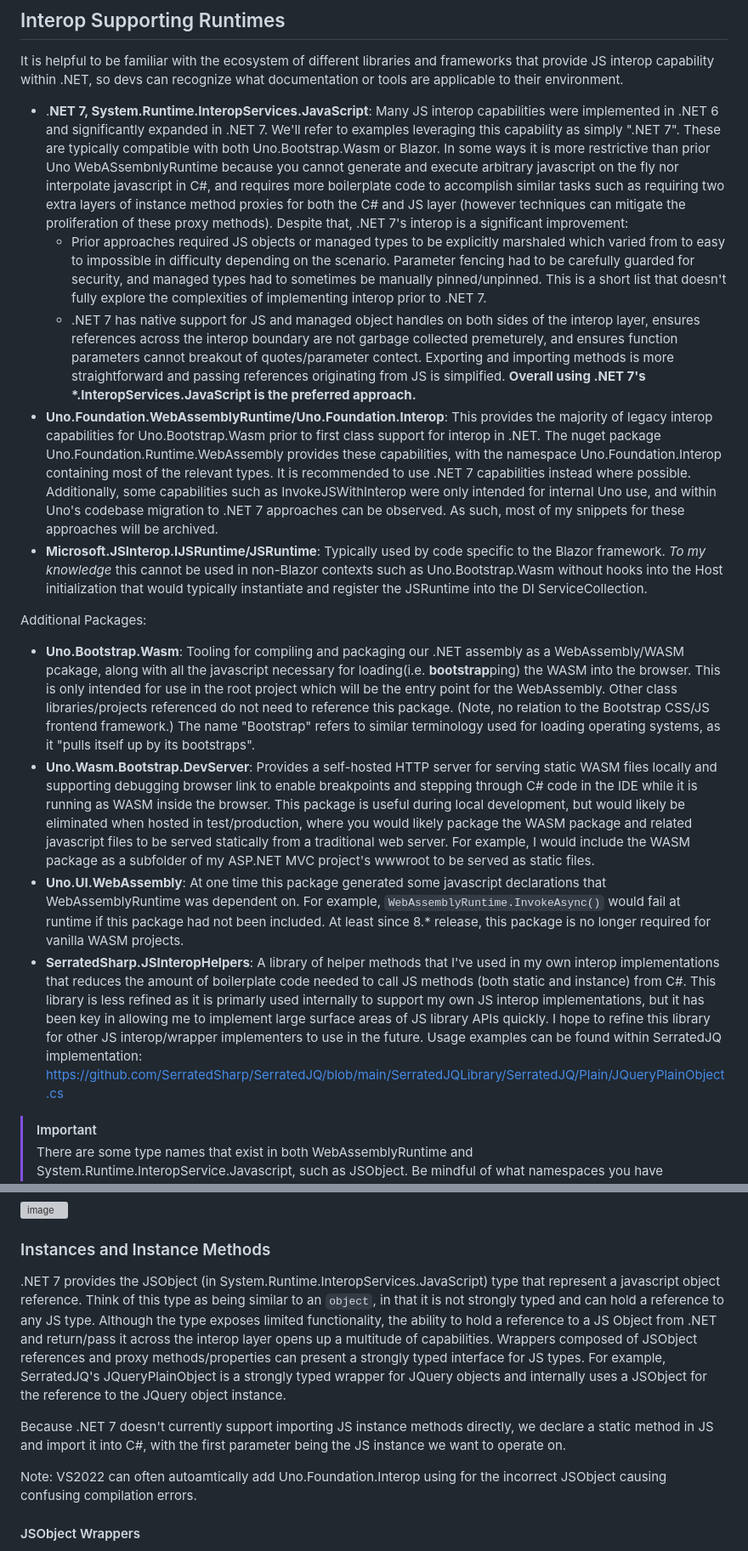
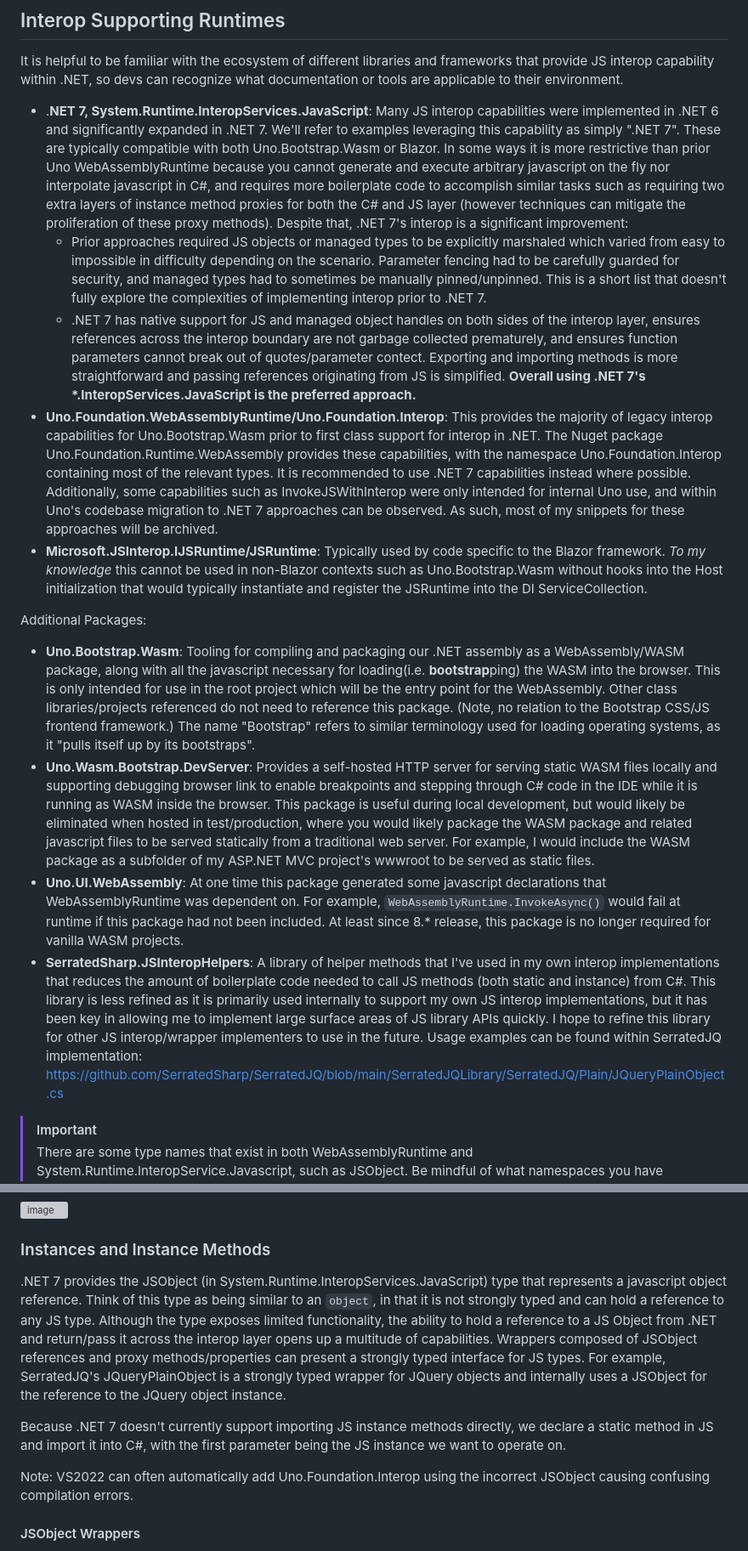
Before and after one commit to SerratedSharp/CSharpWasmRecipes, a Markdown page: README.md, 2 parts joined by grey strips. Shown: that part at 85% size. Rendered like a GitHub page; grey boxes are pictures that could not be loaded.

```diff
--- a/README.md
+++ b/README.md
@@ -11,17 +11,17 @@ I am a full stack developer with nearly 20 years of experience, and have been wo
 
 It is helpful to be familiar with the ecosystem of different libraries and frameworks that provide JS interop capability within .NET, so devs can recognize what documentation or tools are applicable to their environment.
 
-- .**NET 7, System.Runtime.InteropServices.JavaScript**: Many JS interop capabilities were implemented in .NET 6 and significantly expanded in .NET 7.  We'll refer to examples leveraging this capability as simply ".NET 7".  These are typically compatible with both Uno.Bootstrap.Wasm or Blazor.  In some ways it is more restrictive than prior Uno WebASsembnlyRuntime because you cannot generate and execute arbitrary javascript on the fly nor interpolate javascript in C#, and requires more boilerplate code to accomplish similar tasks such as requiring two extra layers of instance method proxies for both the C# and JS layer (however techniques can mitigate the proliferation of these proxy methods).  Despite that, .NET 7's interop is a significant improvement:
-  - Prior approaches required JS objects or managed types to be explicitly marshaled which varied from to easy to impossible in difficulty depending on the scenario.  Parameter fencing had to be carefully guarded for security, and managed types had to sometimes be manually pinned/unpinned.  This is a short list that doesn't fully explore the complexities of implementing interop prior to .NET 7.
-  - .NET 7 has native support for JS and managed object handles on both sides of the interop layer, ensures references across the interop boundary are not garbage collected premeturely, and ensures function parameters cannot breakout of quotes/parameter contect.  Exporting and importing methods is more straightforward and passing references originating from JS is simplified.  **Overall using .NET 7's \*.InteropServices.JavaScript is the preferred approach.**
-- **Uno.Foundation.WebAssemblyRuntime/Uno.Foundation.Interop**: This provides the majority of legacy interop capabilities for Uno.Bootstrap.Wasm prior to first class support for interop in .NET. The nuget package Uno.Foundation.Runtime.WebAssembly provides these capabilities, with the namespace Uno.Foundation.Interop containing most of the relevant types.  It is recommended to use .NET 7 capabilities instead where possible.  Additionally, some capabilities such as InvokeJSWithInterop were only intended for internal Uno use, and within Uno's codebase migration to .NET 7 approaches can be observed.  As such, most of my snippets for these approaches will be archived.
+- .**NET 7, System.Runtime.InteropServices.JavaScript**: Many JS interop capabilities were implemented in .NET 6 and significantly expanded in .NET 7.  We'll refer to examples leveraging this capability as simply ".NET 7".  These are typically compatible with both Uno.Bootstrap.Wasm or Blazor.  In some ways it is more restrictive than prior Uno WebAssemblyRuntime because you cannot generate and execute arbitrary javascript on the fly nor interpolate javascript in C#, and requires more boilerplate code to accomplish similar tasks such as requiring two extra layers of instance method proxies for both the C# and JS layer (however techniques can mitigate the proliferation of these proxy methods).  Despite that, .NET 7's interop is a significant improvement:
+  - Prior approaches required JS objects or managed types to be explicitly marshaled which varied from easy to impossible in difficulty depending on the scenario.  Parameter fencing had to be carefully guarded for security, and managed types had to sometimes be manually pinned/unpinned.  This is a short list that doesn't fully explore the complexities of implementing interop prior to .NET 7.
+  - .NET 7 has native support for JS and managed object handles on both sides of the interop layer, ensures references across the interop boundary are not garbage collected prematurely, and ensures function parameters cannot break out of quotes/parameter contect.  Exporting and importing methods is more straightforward and passing references originating from JS is simplified.  **Overall using .NET 7's \*.InteropServices.JavaScript is the preferred approach.**
+- **Uno.Foundation.WebAssemblyRuntime/Uno.Foundation.Interop**: This provides the majority of legacy interop capabilities for Uno.Bootstrap.Wasm prior to first class support for interop in .NET. The Nuget package Uno.Foundation.Runtime.WebAssembly provides these capabilities, with the namespace Uno.Foundation.Interop containing most of the relevant types.  It is recommended to use .NET 7 capabilities instead where possible.  Additionally, some capabilities such as InvokeJSWithInterop were only intended for internal Uno use, and within Uno's codebase migration to .NET 7 approaches can be observed.  As such, most of my snippets for these approaches will be archived.
 - **Microsoft.JSInterop.IJSRuntime/JSRuntime**: Typically used by code specific to the Blazor framework.  *To my knowledge* this cannot be used in non-Blazor contexts such as Uno.Bootstrap.Wasm without hooks into the Host initialization that would typically instantiate and register the JSRuntime into the DI ServiceCollection.
 
 Additional Packages:
-- **Uno.Bootstrap.Wasm**: Tooling for compiling and packaging our .NET assembly as a WebAssembly/WASM pcakage, along with all the javascript necessary for loading(i.e. **bootstrap**ping) the WASM into the browser.  This is only intended for use in the root project which will be the entry point for the WebAssembly.  Other class libraries/projects referenced do not need to reference this package.   (Note, no relation to the Bootstrap CSS/JS frontend framework.)  The name "Bootstrap" refers to similar terminology used for loading operating systems, as it "pulls itself up by its bootstraps".
+- **Uno.Bootstrap.Wasm**: Tooling for compiling and packaging our .NET assembly as a WebAssembly/WASM package, along with all the javascript necessary for loading(i.e. **bootstrap**ping) the WASM into the browser.  This is only intended for use in the root project which will be the entry point for the WebAssembly.  Other class libraries/projects referenced do not need to reference this package.   (Note, no relation to the Bootstrap CSS/JS frontend framework.)  The name "Bootstrap" refers to similar terminology used for loading operating systems, as it "pulls itself up by its bootstraps".
 - **Uno.Wasm.Bootstrap.DevServer**: Provides a self-hosted HTTP server for serving static WASM files locally and supporting debugging browser link to enable breakpoints and stepping through C# code in the IDE while it is running as WASM inside the browser.  This package is useful during local development, but would likely be eliminated when hosted in test/production, where you would likely package the WASM package and related javascript files to be served statically from a traditional web server.  For example, I would include the WASM package as a subfolder of my ASP.NET MVC project's wwwroot to be served as static files.
 - **Uno.UI.WebAssembly**: At one time this package generated some javascript declarations that WebAssemblyRuntime was dependent on. For example, `WebAssemblyRuntime.InvokeAsync()` would fail at runtime if this package had not been included. At least since 8.* release, this package is no longer required for vanilla WASM projects.
-- **SerratedSharp.JSInteropHelpers**: A library of helper methods that I've used in my own interop implementations that reduces the amount of boilerplate code needed to call JS methods (both static and instance) from C#.  This library is less refined as it is primarly used internally to support my own JS interop implementations, but it has been key in allowing me to implement large surface areas of JS library APIs quickly.  I hope to refine this library for other JS interop/wrapper implementers to use in the future.  Usage examples can be found within SerratedJQ implementation: https://github.com/SerratedSharp/SerratedJQ/blob/main/SerratedJQLibrary/SerratedJQ/Plain/JQueryPlainObject.cs
+- **SerratedSharp.JSInteropHelpers**: A library of helper methods that I've used in my own interop implementations that reduces the amount of boilerplate code needed to call JS methods (both static and instance) from C#.  This library is less refined as it is primarily used internally to support my own JS interop implementations, but it has been key in allowing me to implement large surface areas of JS library APIs quickly.  I hope to refine this library for other JS interop/wrapper implementers to use in the future.  Usage examples can be found within SerratedJQ implementation: https://github.com/SerratedSharp/SerratedJQ/blob/main/SerratedJQLibrary/SerratedJQ/Plain/JQueryPlainObject.cs
 
 > [!IMPORTANT]
 > There are some type names that exist in both WebAssemblyRuntime and System.Runtime.InteropService.Javascript, such as JSObject.  Be mindful of what namespaces you have declared in `using`, or fully qualify, to avoid confusing compilation errors.  A project can leverage both capabilities in different places, but should not mix them for a given C#/JS function/type mapping.
@@ -239,11 +239,11 @@ Comparing the reference we modified throughout the code with the original refere
 
 ### Instances and Instance Methods
 
-.NET 7 provides the JSObject (in System.Runtime.InteropServices.JavaScript) type that represent a javascript object reference.  Think of this type as being similar to an `object`, in that it is not strongly typed and can hold a reference to any JS type.  Although the type exposes limited functionality, the ability to hold a reference to a JS Object from .NET and return/pass it across the interop layer opens up a multitude of capabilities.  Wrappers composed of JSObject references and proxy methods/properties can present a strongly typed interface for JS types.  For example, SerratedJQ's JQueryPlainObject is a strongly typed wrapper for JQuery objects and internally uses a JSObject for the reference to the JQuery object instance.
+.NET 7 provides the JSObject (in System.Runtime.InteropServices.JavaScript) type that represents a javascript object reference.  Think of this type as being similar to an `object`, in that it is not strongly typed and can hold a reference to any JS type.  Although the type exposes limited functionality, the ability to hold a reference to a JS Object from .NET and return/pass it across the interop layer opens up a multitude of capabilities.  Wrappers composed of JSObject references and proxy methods/properties can present a strongly typed interface for JS types.  For example, SerratedJQ's JQueryPlainObject is a strongly typed wrapper for JQuery objects and internally uses a JSObject for the reference to the JQuery object instance.
 
 Because .NET 7 doesn't currently support importing JS instance methods directly, we declare a static method in JS and import it into C#, with the first parameter being the JS instance we want to operate on.
 
-Note: VS2022 can often autoamtically add Uno.Foundation.Interop using for the incorrect JSObject causing confusing compilation errors.
+Note: VS2022 can often automatically add Uno.Foundation.Interop using the incorrect JSObject causing confusing compilation errors.
 
 #### JSObject Wrappers
 
```
Also changed, not shown: other parts of README.md (+16 -16 lines).
